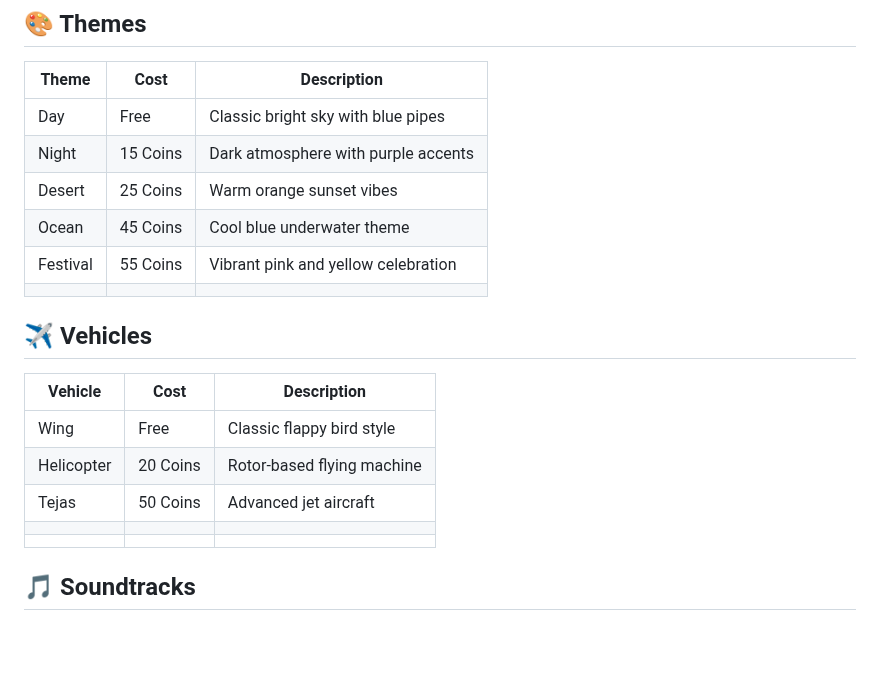
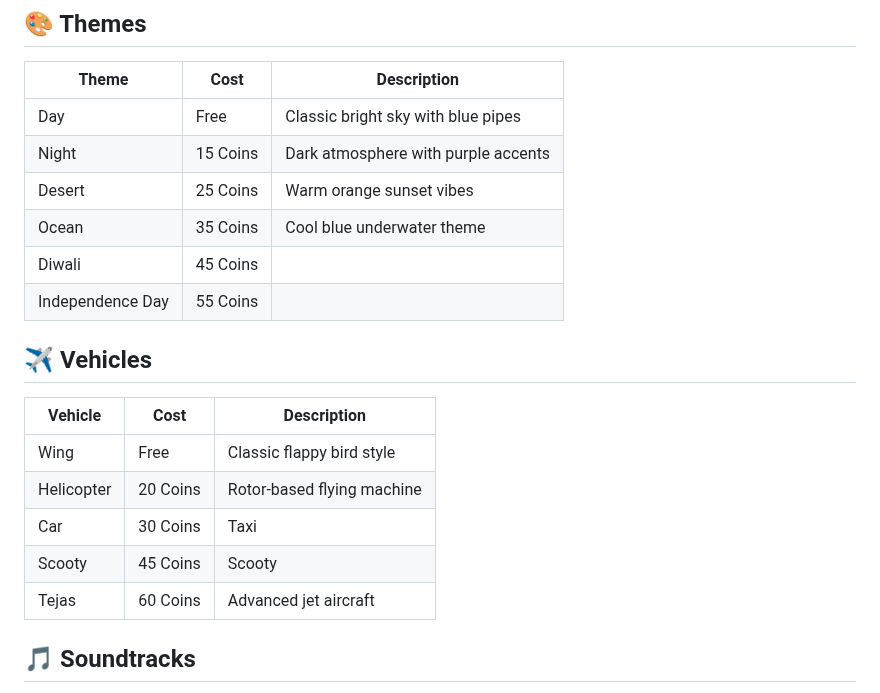
Before and after one commit to akash098p/flappy-modi, a Markdown page: README.md, the part around the change. Drawn GitHub-style; blank space fills up the shorter version.

Commit message:
Revise theme costs and add new vehicle entries
Updated cost and added new themes and vehicles in the README.

```diff
--- a/README.md
+++ b/README.md
@@ -56,9 +56,9 @@ A modern, arcade-style Flappy Bird clone featuring Indian themes, vehicles, and
 | Day | Free | Classic bright sky with blue pipes |
 | Night | 15 Coins | Dark atmosphere with purple accents |
 | Desert | 25 Coins | Warm orange sunset vibes |
-| Ocean | 45 Coins | Cool blue underwater theme |
-| Festival | 55 Coins | Vibrant pink and yellow celebration |
-| | ||
+| Ocean | 35 Coins | Cool blue underwater theme |
+| Diwali | 45 Coins |  |
+| Independence Day | 55 Coins | |
 
 ## ✈️ Vehicles
 
@@ -66,9 +66,9 @@ A modern, arcade-style Flappy Bird clone featuring Indian themes, vehicles, and
 |---------|------|-------------|
 | Wing | Free | Classic flappy bird style |
 | Helicopter | 20 Coins | Rotor-based flying machine |
-| Tejas | 50 Coins | Advanced jet aircraft |
-|  |  |  |
-| | |  |  |
+| Car | 30 Coins | Taxi |
+| Scooty | 45 Coins | Scooty |
+| Tejas | 60 Coins | Advanced jet aircraft |
 
 ## 🎵 Soundtracks
 
```
